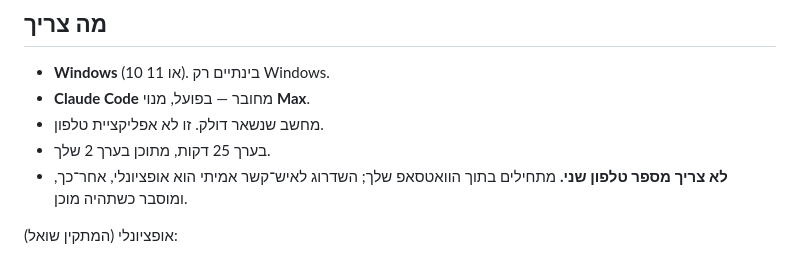
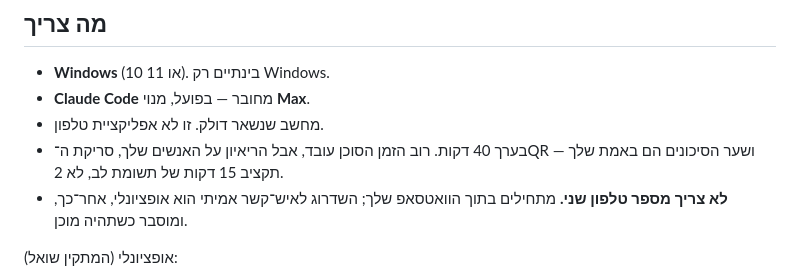
Before and after one commit to RSTjordan/shamash, a Markdown page: README.he.md, the part around the change. Drawn GitHub-style.

Commit message:
docs: Hebrew README time-honesty matches English

```diff
--- a/README.he.md
+++ b/README.he.md
@@ -47,7 +47,8 @@
 - **Windows** (10 או 11). בינתיים רק Windows.
 - **Claude Code** מחובר — בפועל, מנוי **Max**.
 - מחשב שנשאר דולק. זו לא אפליקציית טלפון.
-- בערך 25 דקות, מתוכן בערך 2 שלך.
+- בערך 40 דקות. רוב הזמן הסוכן עובד, אבל הריאיון על האנשים שלך, סריקת
+  ה־QR ושער הסיכונים הם באמת שלך — תקציב 15 דקות של תשומת לב, לא 2.
 - **לא צריך מספר טלפון שני.** מתחילים בתוך הוואטסאפ שלך; השדרוג לאיש־קשר
   אמיתי הוא אופציונלי, אחר־כך, ומוסבר כשתהיה מוכן.
 
```
